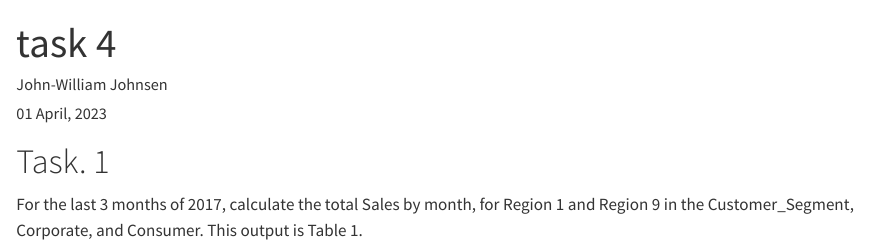
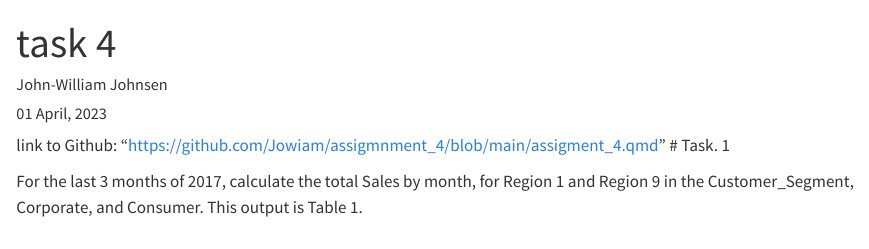
Before and after one commit to Jowiam/assigmnment_4, a Quarto document (assigment_4.qmd): the page in a window 1100 px wide, from its top. Rendered offline with R 4.5, knitr and Pandoc in place of Quarto, with nearby package versions; some code elsewhere in the file could not run offline; column names are cleaned by a stand-in for the janitor package.

Commit message:
Update assigment_4.qmd

```diff
--- a/assigment_4.qmd
+++ b/assigment_4.qmd
@@ -17,7 +17,7 @@ output:
     highlight: tango
     toc: yes
 ---
-
+link to Github: "https://github.com/Jowiam/assigmnment_4/blob/main/assigment_4.qmd"
 # Task. 1
 
 For the last 3 months of 2017, calculate the total Sales by month, for Region 1 and Region 9 in the Customer_Segment, Corporate, and Consumer. This output is Table 1.
```
